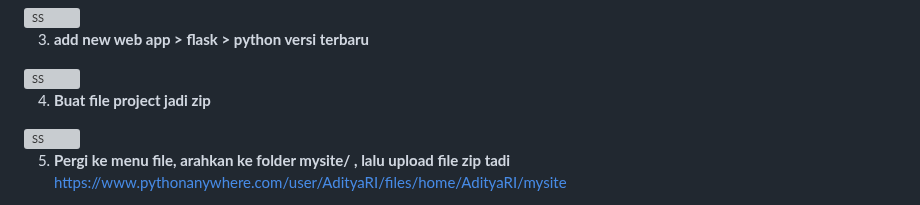
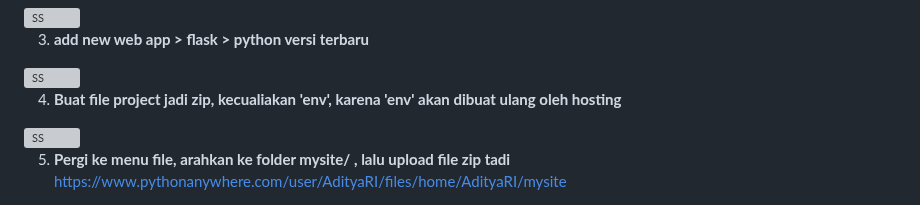
Before and after one commit to AdityaR-AI/MLC, a Markdown page: P15/Predict-WEB-Step-3.md, the part around the change. Drawn GitHub-style; grey boxes are pictures that could not be loaded.

```diff
--- a/P15/Predict-WEB-Step-3.md
+++ b/P15/Predict-WEB-Step-3.md
@@ -30,7 +30,7 @@ Silahkan klik link dibawah ini untuk menuju Step yang ingin dilihat:
 3.	**add new web app > flask > python versi terbaru**
 <img src="https://raw.githubusercontent.com/AdityaR-AI/MLC/main/P15/pic/15c3.png?raw=true" alt="SS" width="40%"/>
 
-4.	**Buat file project jadi zip**
+4.	**Buat file project jadi zip, kecualiakan 'env', karena 'env' akan dibuat ulang oleh hosting**
 <img src="https://raw.githubusercontent.com/AdityaR-AI/MLC/main/P15/pic/15c4.png?raw=true" alt="SS" width="55%"/>
 
 5.	**Pergi ke menu file, arahkan ke folder mysite/ , lalu upload file zip tadi**
```
